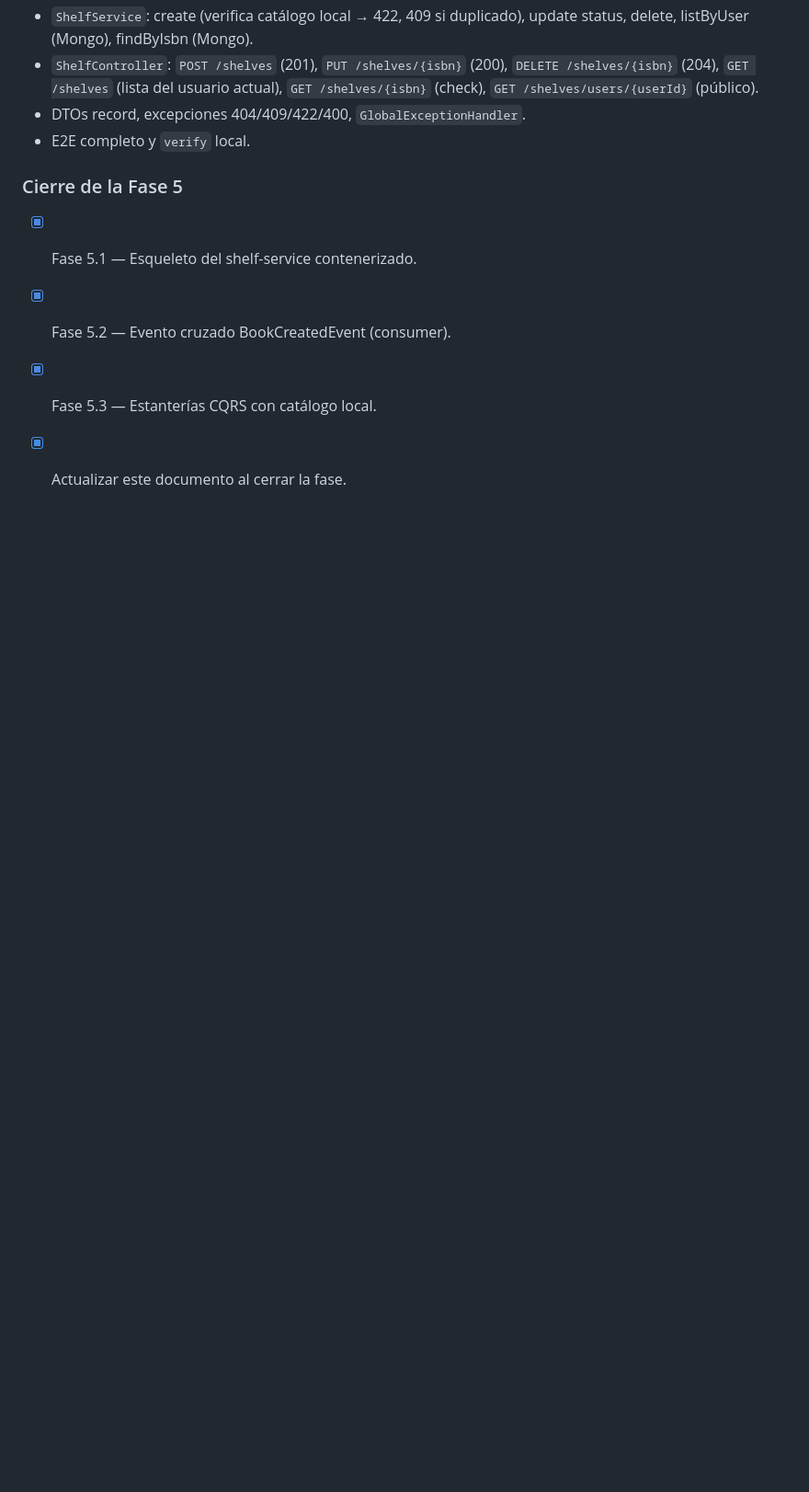
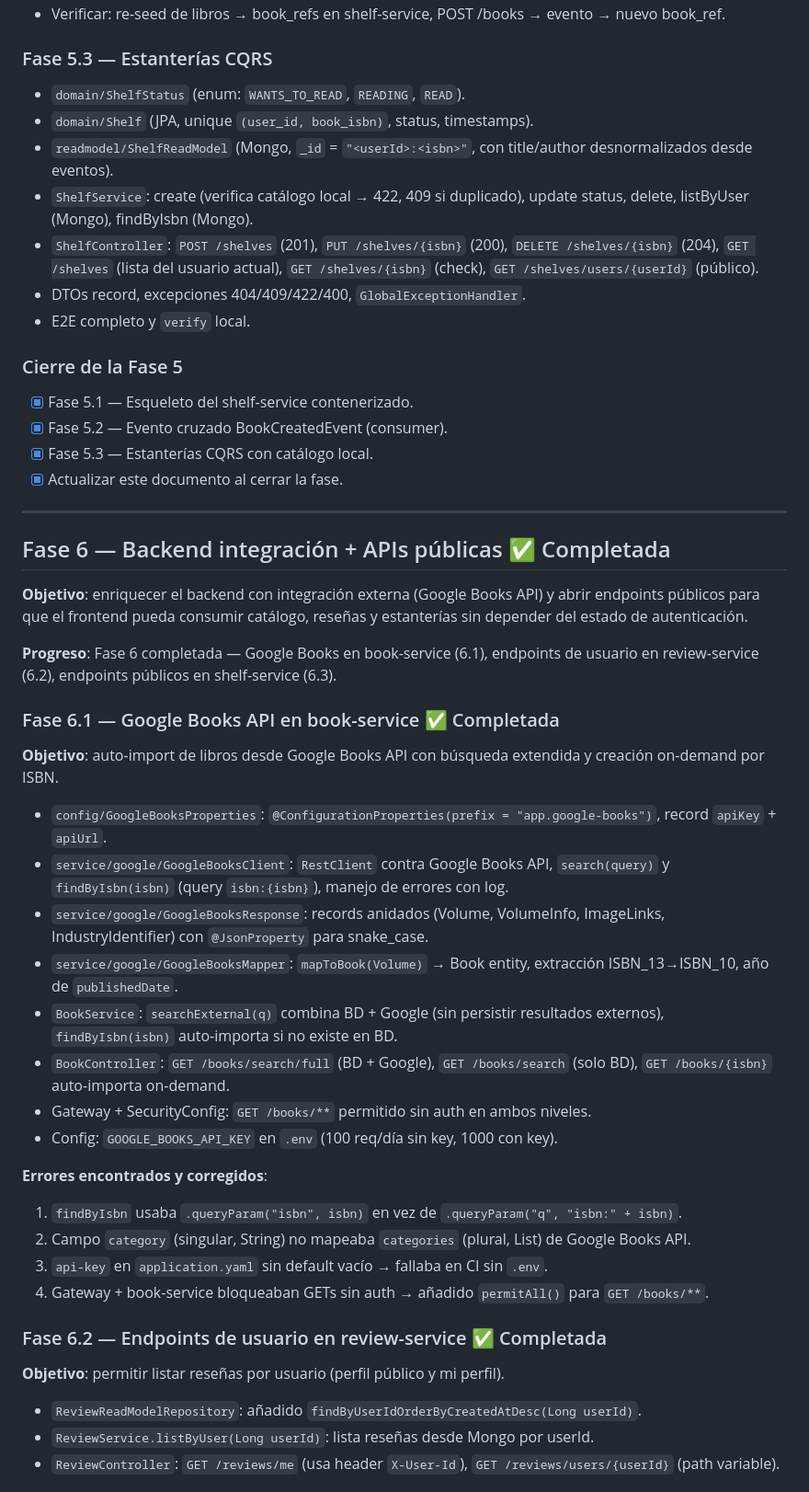
Before and after one commit to JavierIncio/BookSocial, a Markdown page: docs/ROADMAP.md, the part around one of its changes. Shown at 92% size. Rendered like a GitHub page; blank space fills up the shorter version.

Commit message:
docs: Fase 6 completada en ROADMAP + SESSION_STATE actualizado

```diff
--- a/docs/ROADMAP.md
+++ b/docs/ROADMAP.md
@@ -591,3 +591,39 @@ Verificar en GitHub: código subido, y **Actions → CI en verde**.
 - [x] Fase 5.2 — Evento cruzado BookCreatedEvent (consumer).
 - [x] Fase 5.3 — Estanterías CQRS con catálogo local.
 - [x] Actualizar este documento al cerrar la fase.
+
+---
+
+## Fase 6 — Backend integración + APIs públicas ✅ Completada
+
+**Objetivo**: enriquecer el backend con integración externa (Google Books API) y abrir endpoints públicos para que el frontend pueda consumir catálogo, reseñas y estanterías sin depender del estado de autenticación.
+
+**Progreso**: Fase 6 completada — Google Books en book-service (6.1), endpoints de usuario en review-service (6.2), endpoints públicos en shelf-service (6.3).
+
+### Fase 6.1 — Google Books API en book-service ✅ Completada
+
+**Objetivo**: auto-import de libros desde Google Books API con búsqueda extendida y creación on-demand por ISBN.
+
+- `config/GoogleBooksProperties`: `@ConfigurationProperties(prefix = "app.google-books")`, record `apiKey` + `apiUrl`.
+- `service/google/GoogleBooksClient`: `RestClient` contra Google Books API, `search(query)` y `findByIsbn(isbn)` (query `isbn:{isbn}`), manejo de errores con log.
+- `service/google/GoogleBooksResponse`: records anidados (Volume, VolumeInfo, ImageLinks, IndustryIdentifier) con `@JsonProperty` para snake_case.
+- `service/google/GoogleBooksMapper`: `mapToBook(Volume)` → Book entity, extracción ISBN_13→ISBN_10, año de `publishedDate`.
+- `BookService`: `searchExternal(q)` combina BD + Google (sin persistir resultados externos), `findByIsbn(isbn)` auto-importa si no existe en BD.
+- `BookController`: `GET /books/search/full` (BD + Google), `GET /books/search` (solo BD), `GET /books/{isbn}` auto-importa on-demand.
+- Gateway + SecurityConfig: `GET /books/**` permitido sin auth en ambos niveles.
+- Config: `GOOGLE_BOOKS_API_KEY` en `.env` (100 req/día sin key, 1000 con key).
+
+**Errores encontrados y corregidos**:
+1. `findByIsbn` usaba `.queryParam("isbn", isbn)` en vez de `.queryParam("q", "isbn:" + isbn)`.
+2. Campo `category` (singular, String) no mapeaba `categories` (plural, List<String>) de Google Books API.
+3. `api-key` en `application.yaml` sin default vacío → fallaba en CI sin `.env`.
+4. Gateway + book-service bloqueaban GETs sin auth → añadido `permitAll()` para `GET /books/**`.
+
+### Fase 6.2 — Endpoints de usuario en review-service ✅ Completada
+
+**Objetivo**: permitir listar reseñas por usuario (perfil público y mi perfil).
+
+- `ReviewReadModelRepository`: añadido `findByUserIdOrderByCreatedAtDesc(Long userId)`.
+- `ReviewService.listByUser(Long userId)`: lista reseñas desde Mongo por userId.
+- `ReviewController`: `GET /reviews/me` (usa header `X-User-Id`), `GET /reviews/users/{userId}` (path variable).
+
```
Also changed, not shown: other parts of docs/ROADMAP.md (+17 -0 lines), docs/SESSION_STATE.md (+31 -24 lines).
